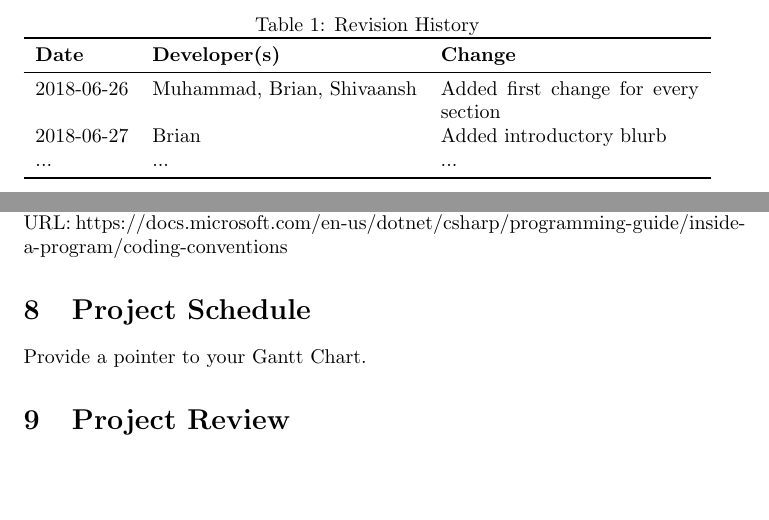
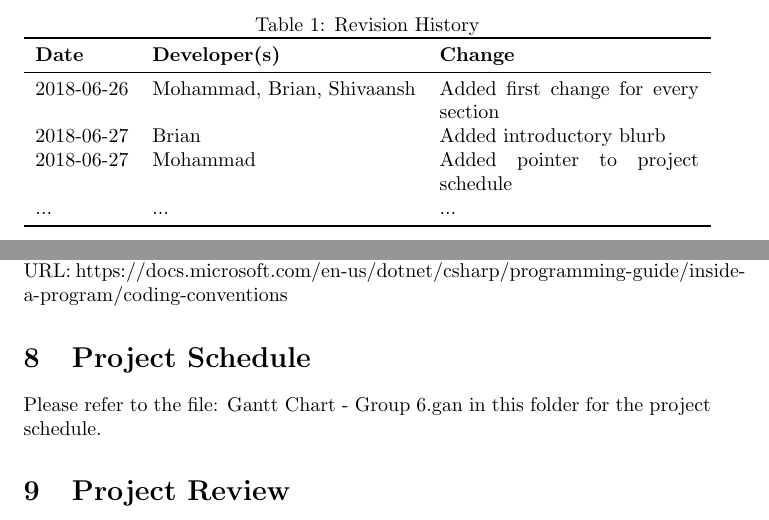
Before and after one commit to MohammadH98/ZombieSurvivalKit, a LaTeX document (Doc/DevelopmentPlan/DevelopmentPlan.tex): two parts of pages 1 and 3 of 3, joined at a grey line, cut so that both start at the same text, the shorter picture padded with empty space. Compiled offline with pdfLaTeX.

Commit message:
added pointer to proj sched in dev plan

```diff
--- a/Doc/DevelopmentPlan/DevelopmentPlan.tex
+++ b/Doc/DevelopmentPlan/DevelopmentPlan.tex
@@ -23,8 +23,9 @@
 \toprule
 \textbf{Date} & \textbf{Developer(s)} & \textbf{Change}\\
 \midrule
-2018-06-26 & Muhammad, Brian, Shivaansh & Added first change for every section\\
+2018-06-26 & Mohammad, Brian, Shivaansh & Added first change for every section\\
 2018-06-27 & Brian & Added introductory blurb\\
+2018-06-27 & Mohammad & Added pointer to project schedule\\
 ... & ... & ...\\
 \bottomrule
 \end{tabularx}
@@ -77,7 +78,7 @@ URL: https://docs.microsoft.com/en-us/dotnet/csharp/programming-guide/inside-a-p
 
 \section{Project Schedule}
 
-Provide a pointer to your Gantt Chart.
+Please refer to the file: Gantt Chart - Group 6.gan in this folder for the project schedule.
 
 \section{Project Review}
 
```
